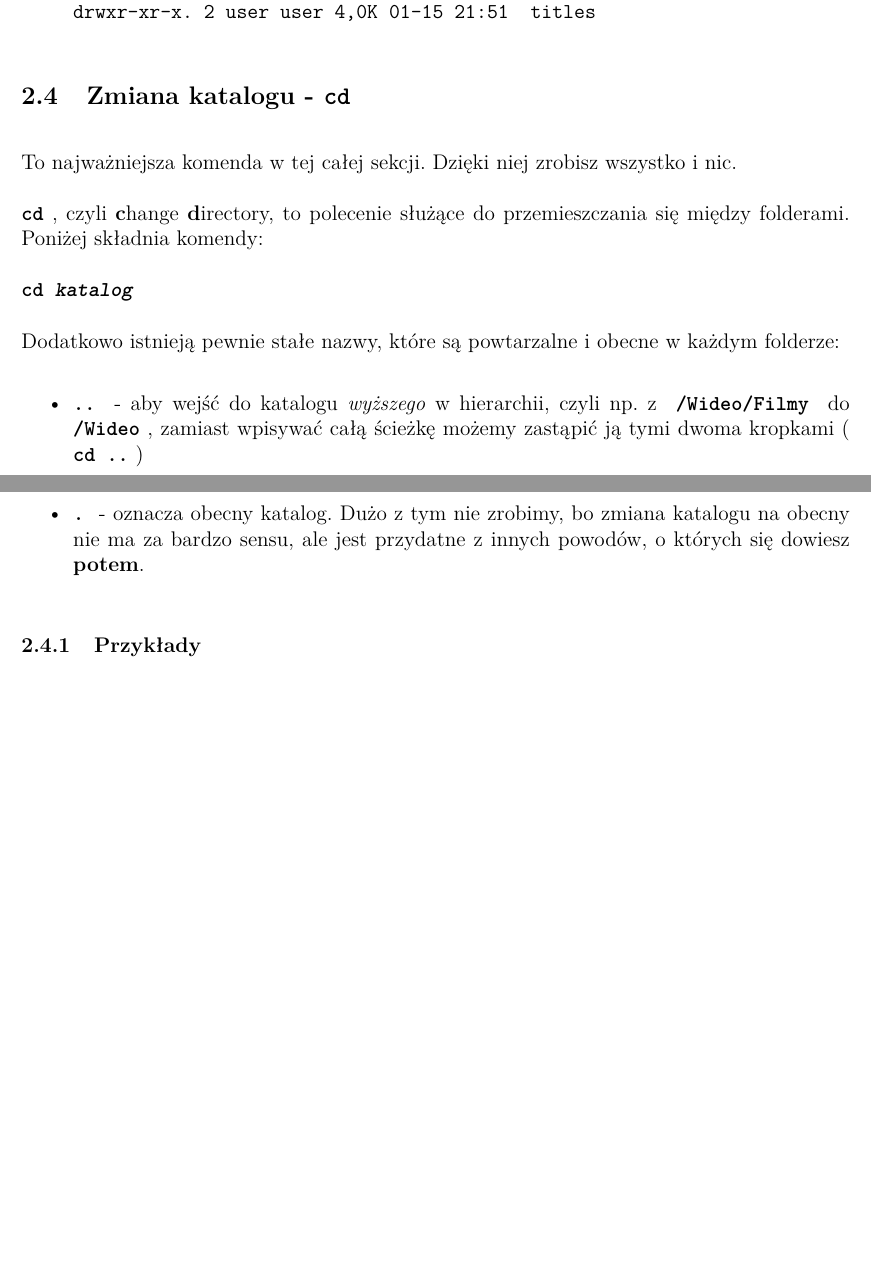
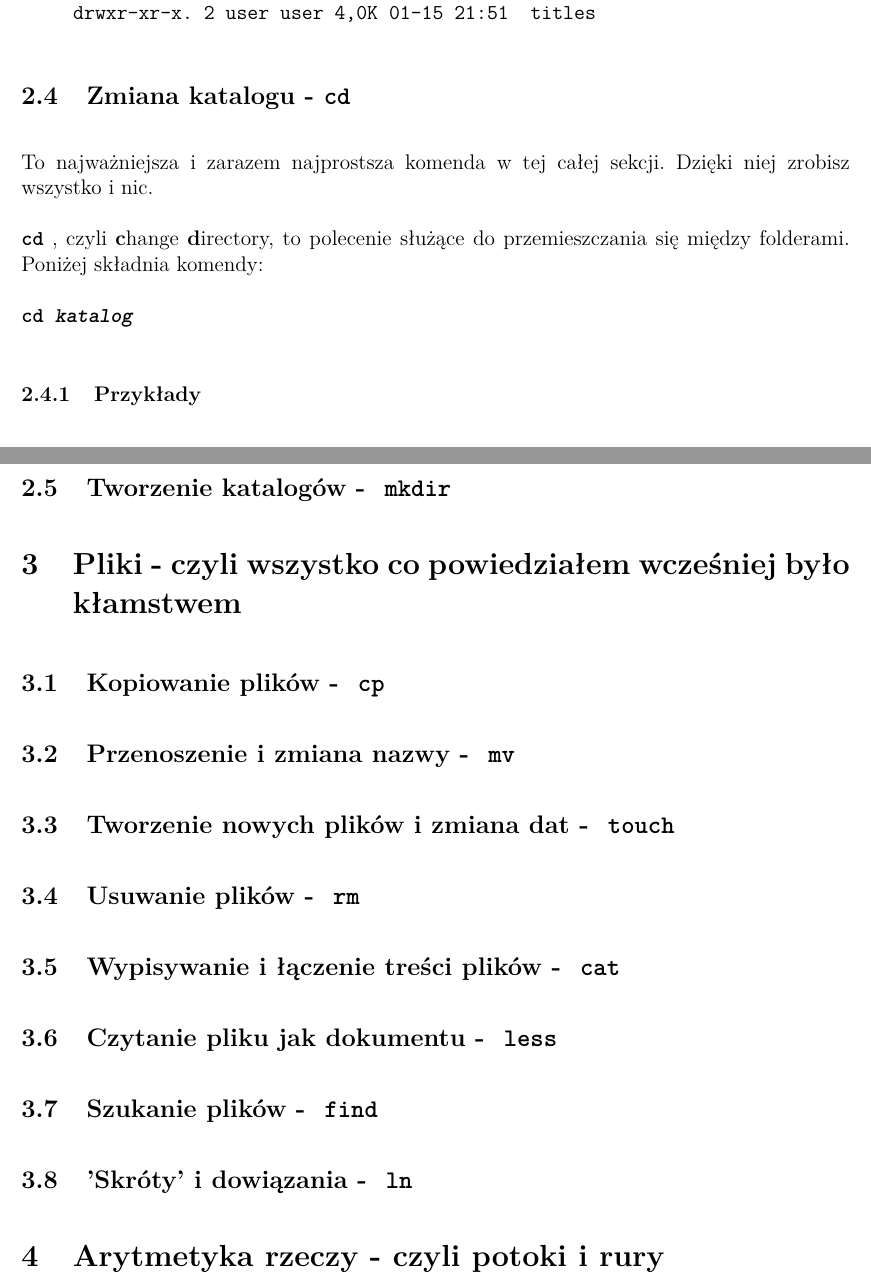
Before and after one commit to theXerun/Terminal-dla-opornych, a LaTeX document (terminal-dla-opornych.tex): two parts of pages 12 and 13 of 13 before the commit and two parts of pages 13 and 15 of 15 after it, joined at a grey line, cut so that both start at the same text, the shorter picture padded with empty space. Compiled offline with pdfLaTeX.

Commit message:
Poprawki stylistyczne i dodanie następnych sekcji do zrobienia

```diff
--- a/terminal-dla-opornych.tex
+++ b/terminal-dla-opornych.tex
@@ -347,18 +347,11 @@ drwxr-xr-x. 2 user user 4,0K 01-15 21:51  titles
 \subsection{Zmiana katalogu - \texttt{cd}}
 \label{sec:cd}
 
-To najważniejsza komenda w tej całej sekcji. Dzięki niej zrobisz wszystko i nic.
+To najważniejsza i zarazem najprostsza komenda w tej całej sekcji. Dzięki niej zrobisz wszystko i nic.
 
 \ttbf{cd}, czyli \textbf{c}hange \textbf{d}irectory, to polecenie służące do przemieszczania się między folderami. Poniżej składnia komendy:
 
 \ttbf{cd \emph{katalog}}
-
-Dodatkowo istnieją pewnie stałe nazwy, które są powtarzalne i obecne w każdym folderze:
-
-\begin{itemize}
-    \item \ttbf{..} - aby wejść do katalogu \emph{wyższego} w hierarchii, czyli np. z \ttbf{/Wideo/Filmy} do \ttbf{/Wideo}, zamiast wpisywać całą ścieżkę możemy zastąpić ją tymi dwoma kropkami (\ttbf{cd ..})
-    \item \ttbf{.} - oznacza obecny katalog. Dużo z tym nie zrobimy, bo zmiana katalogu na obecny nie ma za bardzo sensu, ale jest przydatne z innych powodów, o których się dowiesz \textbf{potem}.
-\end{itemize}
 
 \subsubsection{Przykłady}
 
@@ -389,2 +385,23 @@ wrócimy do katalogu \emph{wyżej} (czyli w tym wypadku $\sim$).
+\subsection{Tworzenie katalogów - \ttbf{mkdir}}
+
+\section{Pliki - czyli wszystko co powiedziałem wcześniej było kłamstwem}
+
+\subsection{Kopiowanie plików - \ttbf{cp}}
+
+\subsection{Przenoszenie i zmiana nazwy - \ttbf{mv}}
+
+\subsection{Tworzenie nowych plików i zmiana dat - \ttbf{touch}}
+
+\subsection{Usuwanie plików - \ttbf{rm}}
+
+\subsection{Wypisywanie i łączenie treści plików - \ttbf{cat}}
+
+\subsection{Czytanie pliku jak dokumentu - \ttbf{less}}
+
+\subsection{Szukanie plików - \ttbf{find}}
+
+\subsection{'Skróty' i dowiązania - \ttbf{ln}}
+
+\section{Arytmetyka rzeczy - czyli potoki i rury}
 
 \end{document}
```
Also changed, not shown: terminal-dla-opornych.pdf, terminal-dla-opornych.tex (13 more changed lines), 7 other files. Lines whose indentation alone changed are shown as unchanged.
